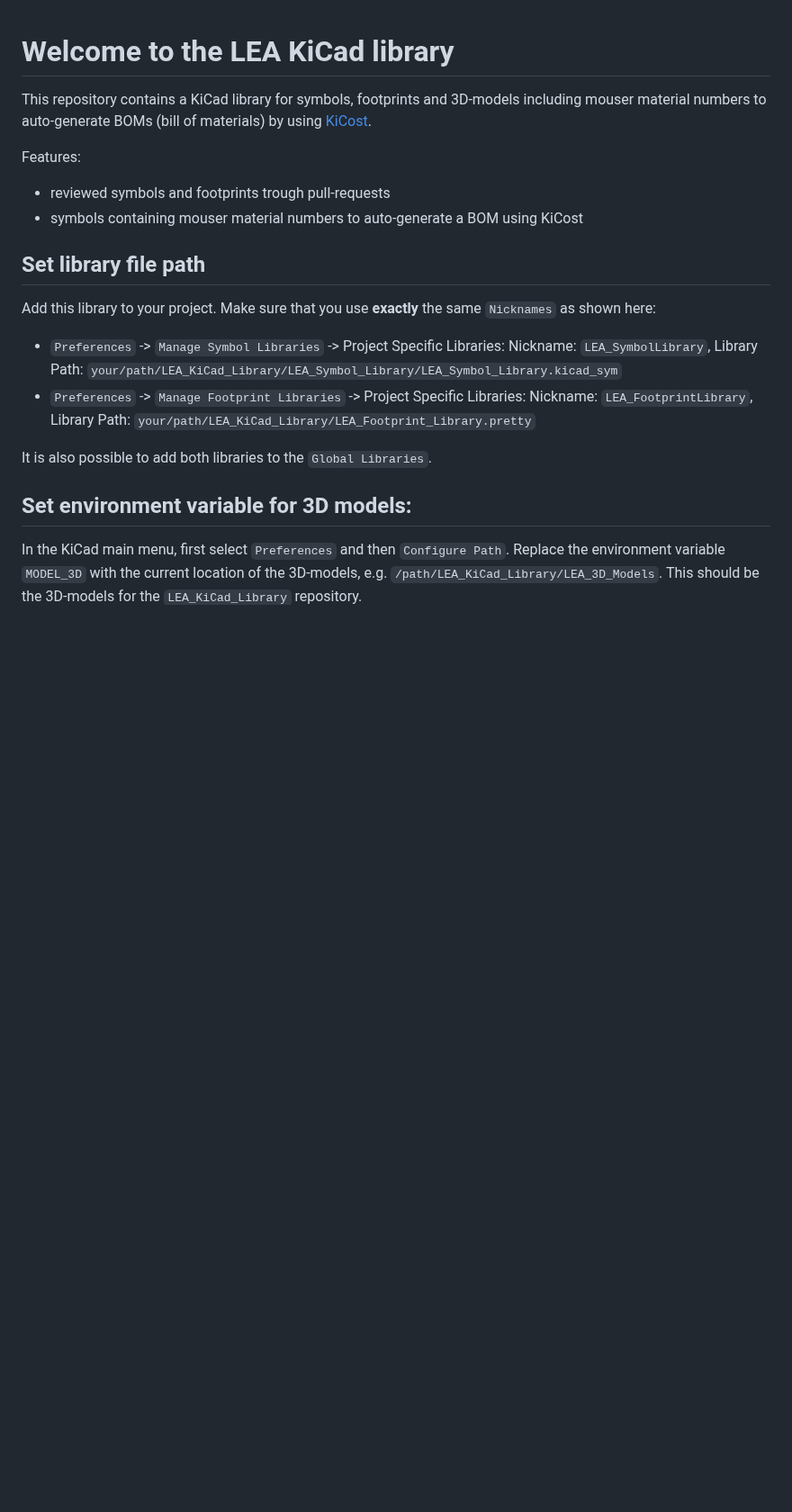
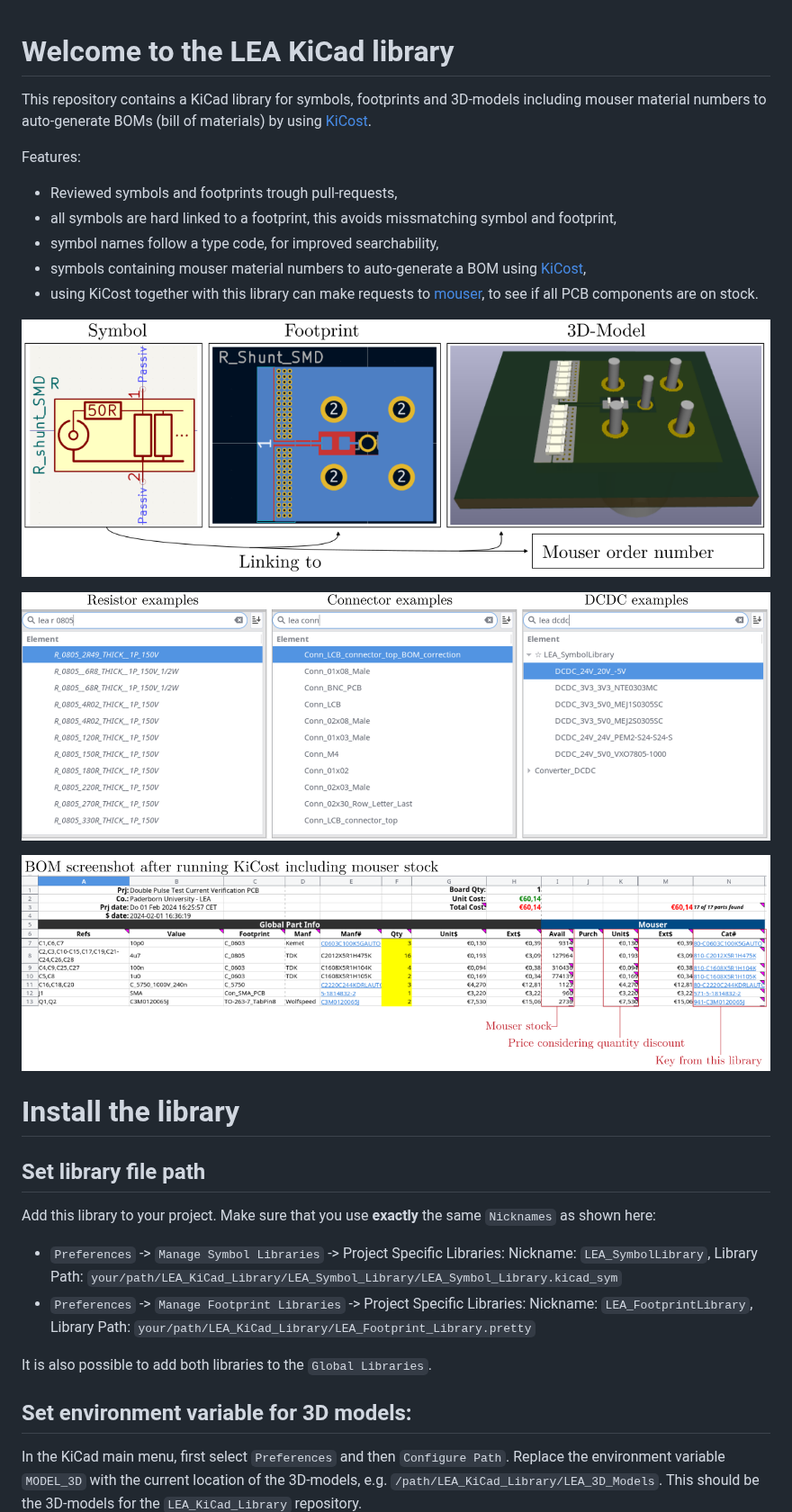
Before and after one commit to upb-lea/LEA_KiCad_Library, a Markdown page: README.md, the part around one of its changes. Shown at 90% size. Drawn GitHub-style; pictures changed too: documentation/figures/kicost_example.png (added), documentation/figures/library_examples.png (added), documentation/figures/symbol_linking.png (added); blank space fills up the shorter version.

```diff
--- a/README.md
+++ b/README.md
@@ -3,8 +3,19 @@
 This repository contains a KiCad library for symbols, footprints and 3D-models including mouser material numbers to auto-generate BOMs (bill of materials) by using [KiCost](https://github.com/hildogjr/KiCost).
 
 Features:
- * reviewed symbols and footprints trough pull-requests
- * symbols containing mouser material numbers to auto-generate a BOM using KiCost
+ * Reviewed symbols and footprints trough pull-requests,
+ * all symbols are hard linked to a footprint, this avoids missmatching symbol and footprint,
+ * symbol names follow a type code, for improved searchability,
+ * symbols containing mouser material numbers to auto-generate a BOM using [KiCost](https://github.com/hildogjr/KiCost),
+ * using KiCost together with this library can make requests to [mouser](https://eu.mouser.com/), to see if all PCB components are on stock.
+
+![](documentation/figures/symbol_linking.png)
+
+![](documentation/figures/library_examples.png)
+
+![](documentation/figures/kicost_example.png)
+
+# Install the library
 
 ## Set library file path
 Add this library to your project. Make sure that you use **exactly** the same `Nicknames` as shown here:
```
Also changed, not shown: other parts of README.md (+2 -0 lines), 3 other files.
